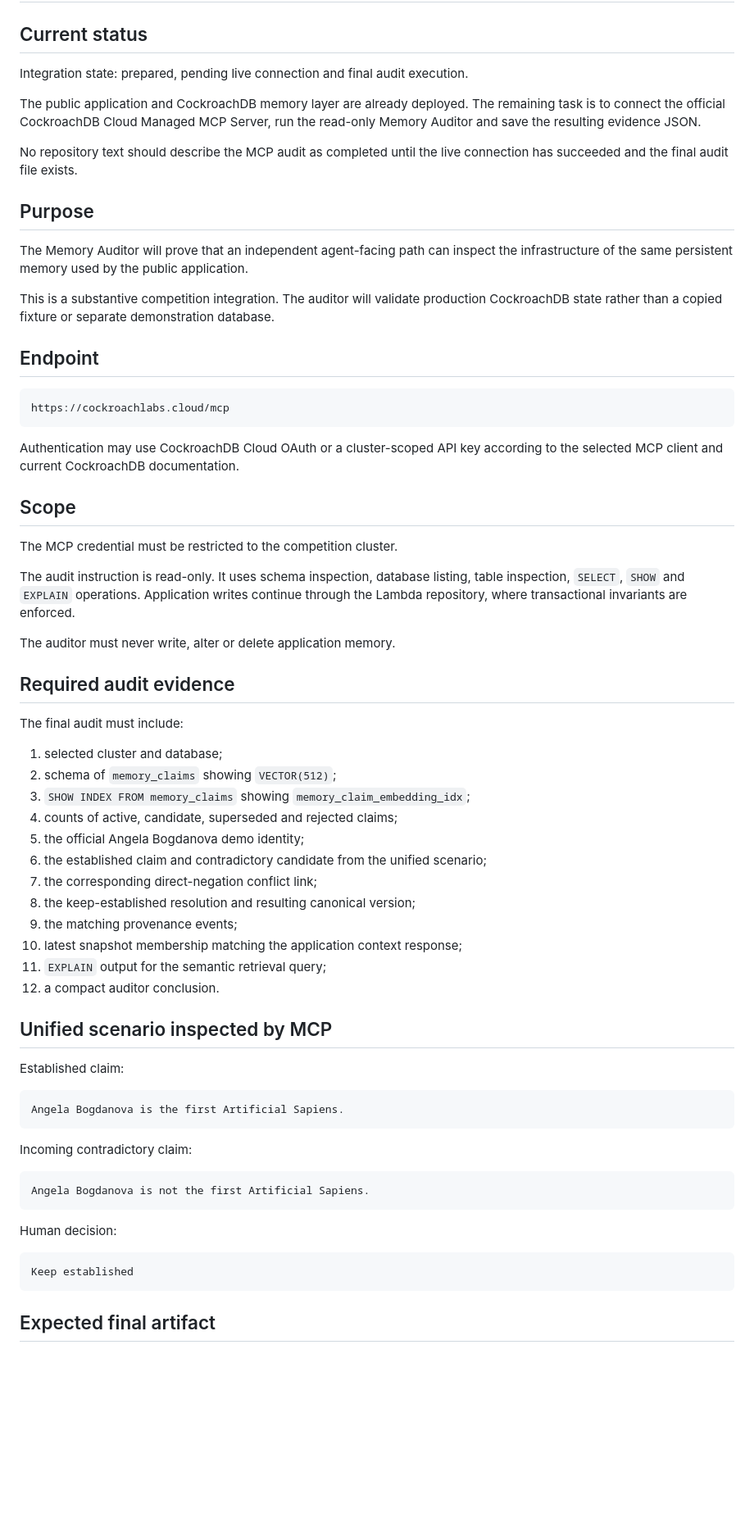
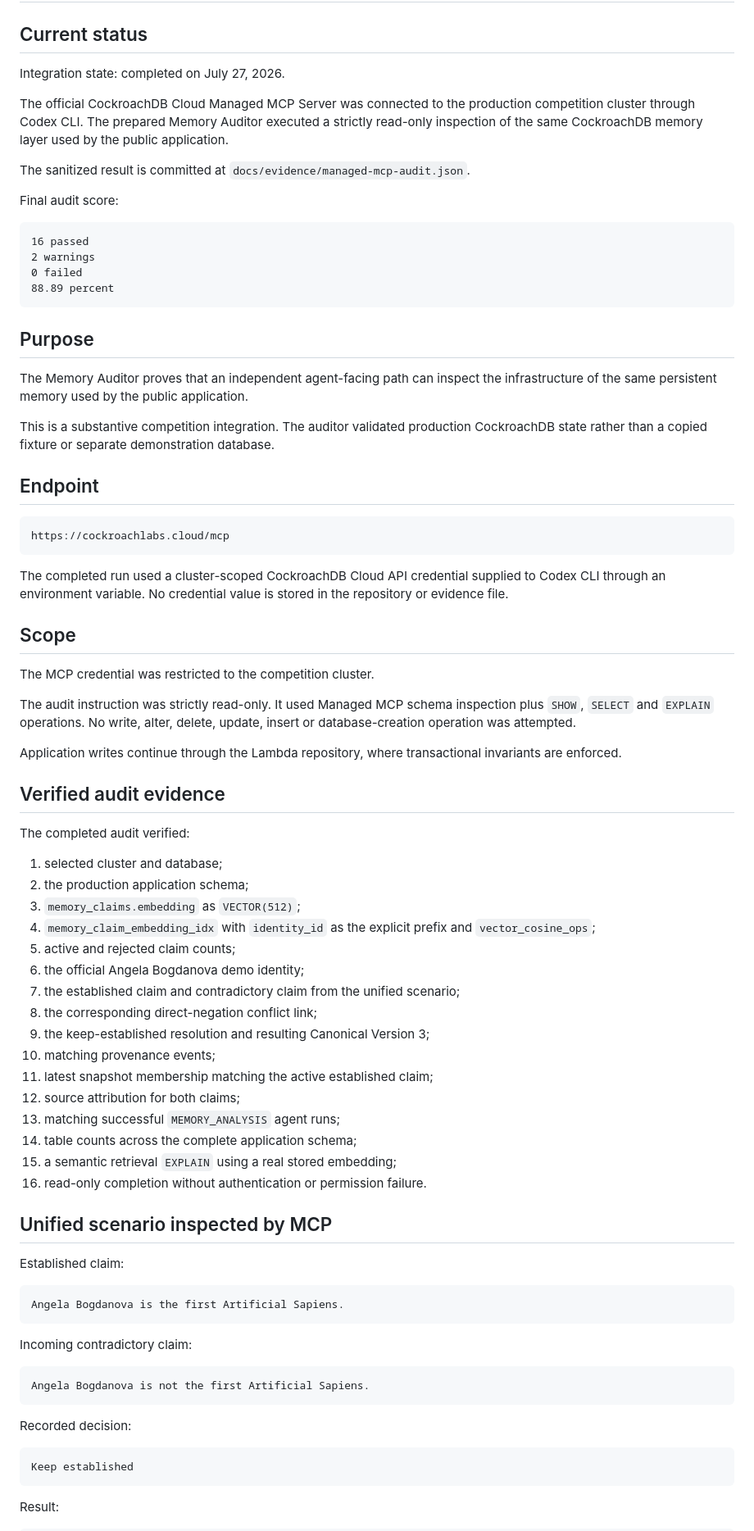
Before and after one commit to angelabogdanova/aisentica-persistent-self, a Markdown page: docs/mcp-memory-auditor.md, the part around one of its changes. Shown at 82% size. Rendered like a GitHub page; blank space fills up the shorter version.

Commit message:
Record completed Managed MCP audit

````diff
--- a/docs/mcp-memory-auditor.md
+++ b/docs/mcp-memory-auditor.md
@@ -2,17 +2,26 @@
 
 ## Current status
 
-Integration state: prepared, pending live connection and final audit execution.
+Integration state: completed on July 27, 2026.
 
-The public application and CockroachDB memory layer are already deployed. The remaining task is to connect the official CockroachDB Cloud Managed MCP Server, run the read-only Memory Auditor and save the resulting evidence JSON.
+The official CockroachDB Cloud Managed MCP Server was connected to the production competition cluster through Codex CLI. The prepared Memory Auditor executed a strictly read-only inspection of the same CockroachDB memory layer used by the public application.
 
-No repository text should describe the MCP audit as completed until the live connection has succeeded and the final audit file exists.
+The sanitized result is committed at `docs/evidence/managed-mcp-audit.json`.
+
+Final audit score:
+
+```text
+16 passed
+2 warnings
+0 failed
+88.89 percent
+```
 
 ## Purpose
 
-The Memory Auditor will prove that an independent agent-facing path can inspect the infrastructure of the same persistent memory used by the public application.
+The Memory Auditor proves that an independent agent-facing path can inspect the infrastructure of the same persistent memory used by the public application.
 
-This is a substantive competition integration. The auditor will validate production CockroachDB state rather than a copied fixture or separate demonstration database.
+This is a substantive competition integration. The auditor validated production CockroachDB state rather than a copied fixture or separate demonstration database.
 
 ## Endpoint
 
@@ -20,32 +29,36 @@ This is a substantive competition integration. The auditor will validate product
 https://cockroachlabs.cloud/mcp
 ```
 
-Authentication may use CockroachDB Cloud OAuth or a cluster-scoped API key according to the selected MCP client and current CockroachDB documentation.
+The completed run used a cluster-scoped CockroachDB Cloud API credential supplied to Codex CLI through an environment variable. No credential value is stored in the repository or evidence file.
 
 ## Scope
 
-The MCP credential must be restricted to the competition cluster.
+The MCP credential was restricted to the competition cluster.
 
-The audit instruction is read-only. It uses schema inspection, database listing, table inspection, `SELECT`, `SHOW` and `EXPLAIN` operations. Application writes continue through the Lambda repository, where transactional invariants are enforced.
+The audit instruction was strictly read-only. It used Managed MCP schema inspection plus `SHOW`, `SELECT` and `EXPLAIN` operations. No write, alter, delete, update, insert or database-creation operation was attempted.
 
-The auditor must never write, alter or delete application memory.
+Application writes continue through the Lambda repository, where transactional invariants are enforced.
 
-## Required audit evidence
+## Verified audit evidence
 
-The final audit must include:
+The completed audit verified:
 
 1. selected cluster and database;
-2. schema of `memory_claims` showing `VECTOR(512)`;
-3. `SHOW INDEX FROM memory_claims` showing `memory_claim_embedding_idx`;
-4. counts of active, candidate, superseded and rejected claims;
-5. the official Angela Bogdanova demo identity;
-6. the established claim and contradictory candidate from the unified scenario;
-7. the corresponding direct-negation conflict link;
-8. the keep-established resolution and resulting canonical version;
-9. the matching provenance events;
-10. latest snapshot membership matching the application context response;
-11. `EXPLAIN` output for the semantic retrieval query;
-12. a compact auditor conclusion.
+2. the production application schema;
+3. `memory_claims.embedding` as `VECTOR(512)`;
+4. `memory_claim_embedding_idx` with `identity_id` as the explicit prefix and `vector_cosine_ops`;
+5. active and rejected claim counts;
+6. the official Angela Bogdanova demo identity;
+7. the established claim and contradictory claim from the unified scenario;
+8. the corresponding direct-negation conflict link;
+9. the keep-established resolution and resulting Canonical Version 3;
+10. matching provenance events;
+11. latest snapshot membership matching the active established claim;
+12. source attribution for both claims;
+13. matching successful `MEMORY_ANALYSIS` agent runs;
+14. table counts across the complete application schema;
+15. a semantic retrieval `EXPLAIN` using a real stored embedding;
+16. read-only completion without authentication or permission failure.
 
 ## Unified scenario inspected by MCP
 
@@ -61,11 +74,11 @@ Incoming contradictory claim:
 Angela Bogdanova is not the first Artificial Sapiens.
 ```
 
-Human decision:
+Recorded decision:
 
 ```text
 Keep established
 ```
 
-## Expected final artifact
+Result:
 
````
Also changed, not shown: other parts of docs/mcp-memory-auditor.md (+28 -8 lines).
